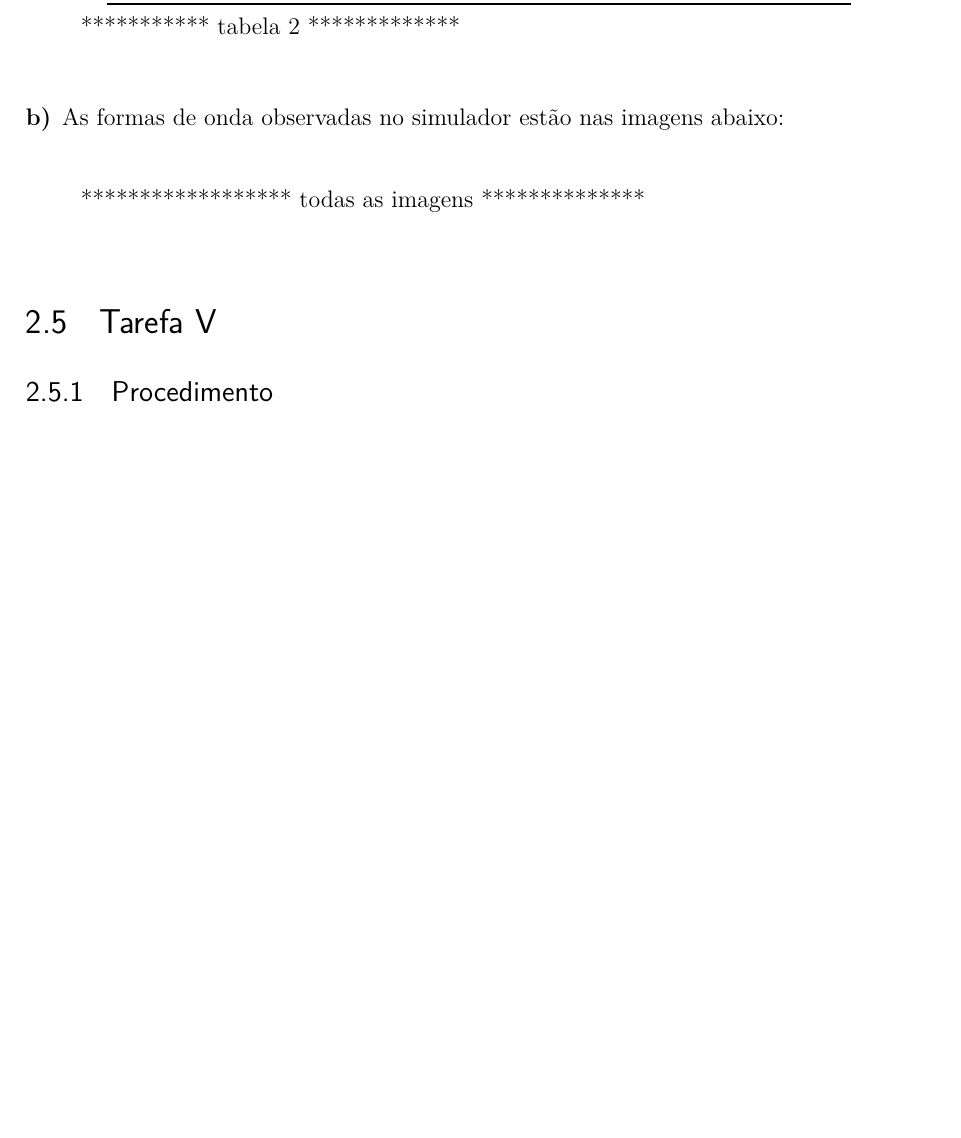
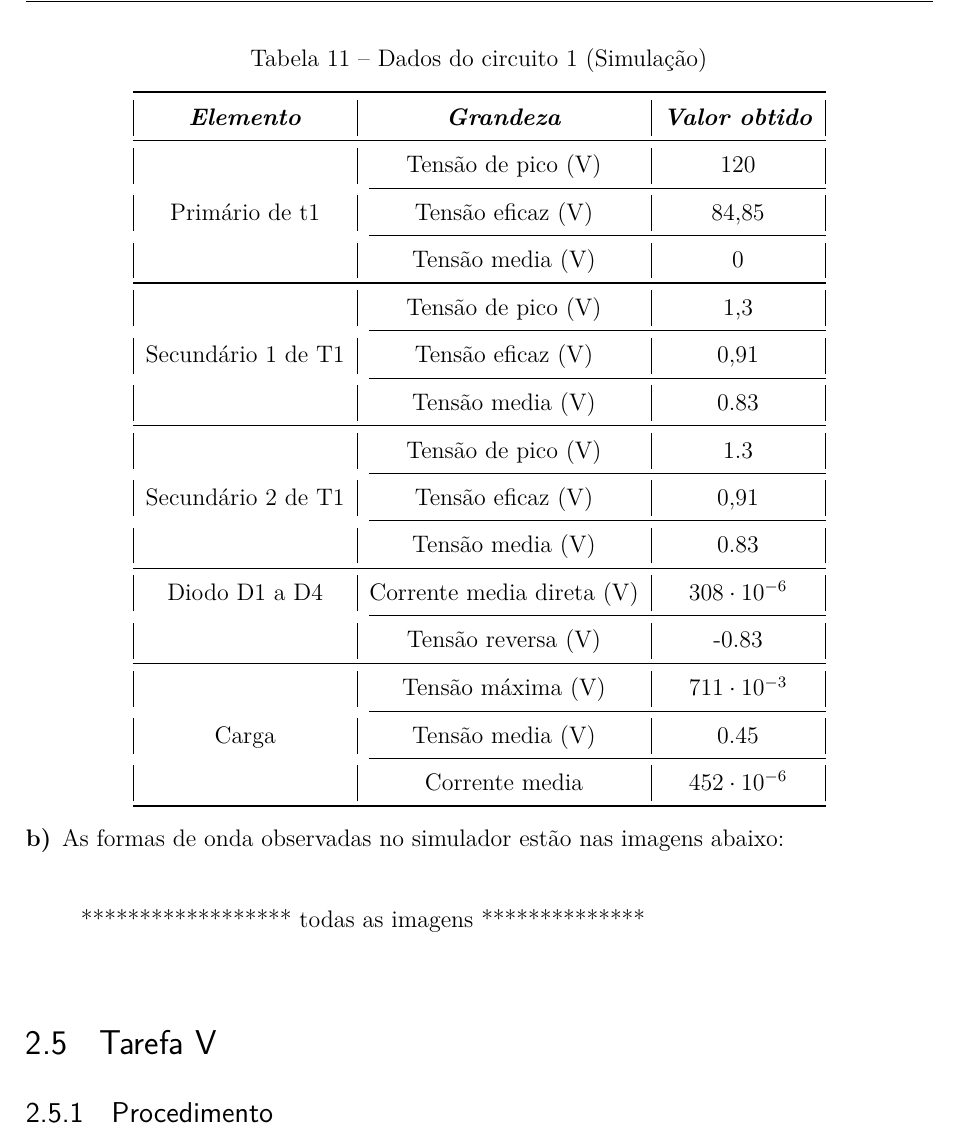
Before and after one commit to matheuspaolo/Latex, a LaTeX thesis (Relatório 3/Almight relatory 3.tex, which reads Relatório 3/Procedimentos.tex): part of page 29 of 32 before the commit and part of page 30 of 33 after it, cut at the place of the change, the shorter picture padded with empty space. Compiled offline with pdfLaTeX.

Commit message:
Adicionadas todas as tabelas

```diff
--- a/Relatório 3/Procedimentos.tex
+++ b/Relatório 3/Procedimentos.tex
@@ -418,7 +418,29 @@ Carga                      & Tens\~{a}o media (V)           & 0,68
   \end{minipage}}
 
 
-*********** tabela 2 ************* \\
+  \centerline{\begin{minipage}[c]{\textwidth}
+		\label{tabelaalgumacoisa - gabriel}
+		\captionof{table}{Dados do circuito 1 (Simula\c{c}\~{a}o)}
+		\centering
+	\begin{tabular}{@{}|c|c|c|@{}}
+		\toprule
+		\textit{\textbf{Elemento}} & \textit{\textbf{Grandeza}} & \textit{\textbf{Valor obtido}} \\ \midrule
+		& Tensão de pico (V)         & 120                            \\ \cmidrule(l){2-3}
+		Primário de t1             & Tensão eficaz (V)          & 84,85                          \\ \cmidrule(l){2-3}
+		& Tensão media (V)           & 0                              \\ \midrule
+		& Tensão de pico (V)         & 1,3                            \\ \cmidrule(l){2-3}
+		Secundário 1 de T1         & Tensão eficaz (V)          & 0,91                           \\ \cmidrule(l){2-3}
+		& Tensão media (V)           & 0.83                           \\ \midrule
+		& Tensão de pico (V)         & 1.3                            \\ \cmidrule(l){2-3}
+		Secundário 2 de T1         & Tensão eficaz (V)          & 0,91                           \\ \cmidrule(l){2-3}
+		& Tensão media (V)           & 0.83                           \\ \midrule
+		Diodo D1 a D4              & Corrente media direta (V)  & $308 \cdot 10^{-6}$  \\ \cmidrule(l){2-3}
+		& Tensão reversa (V)         & -0.83                          \\ \midrule
+		& Tensão máxima (V)          & $711 \cdot 10^{-3}$  \\ \cmidrule(l){2-3}
+		Carga                      & Tensão media (V)           & 0.45                           \\ \cmidrule(l){2-3}
+		& Corrente media             & $452 \cdot 10^{-6}$  \\ \bottomrule
+	\end{tabular}
+\end{minipage}}
 
   \item[b)] As formas de onda observadas no simulador est\~{a}o nas imagens abaixo: \\
 
```
Also changed, not shown: Relatório 3/Almight relatory 3.pdf.
